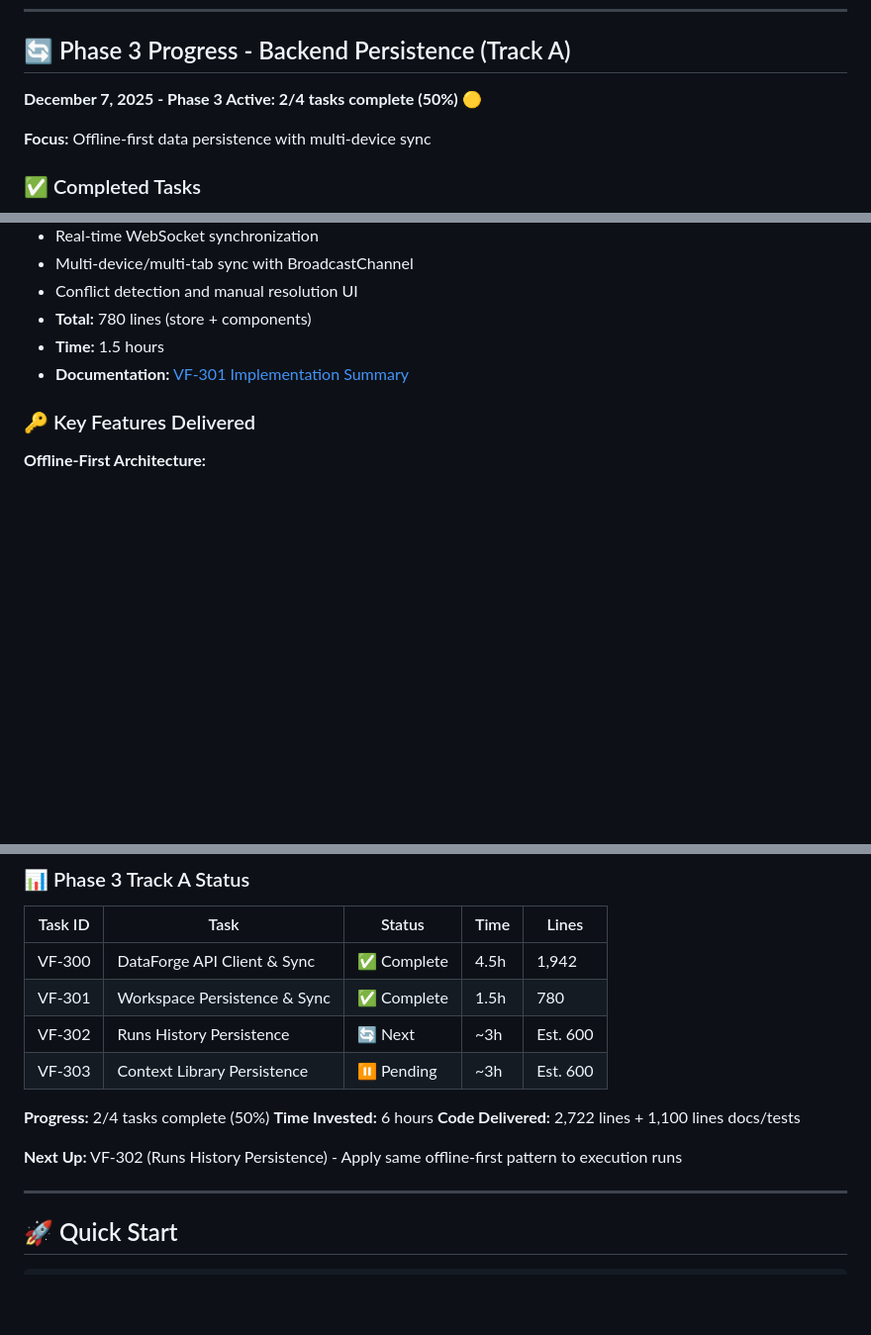
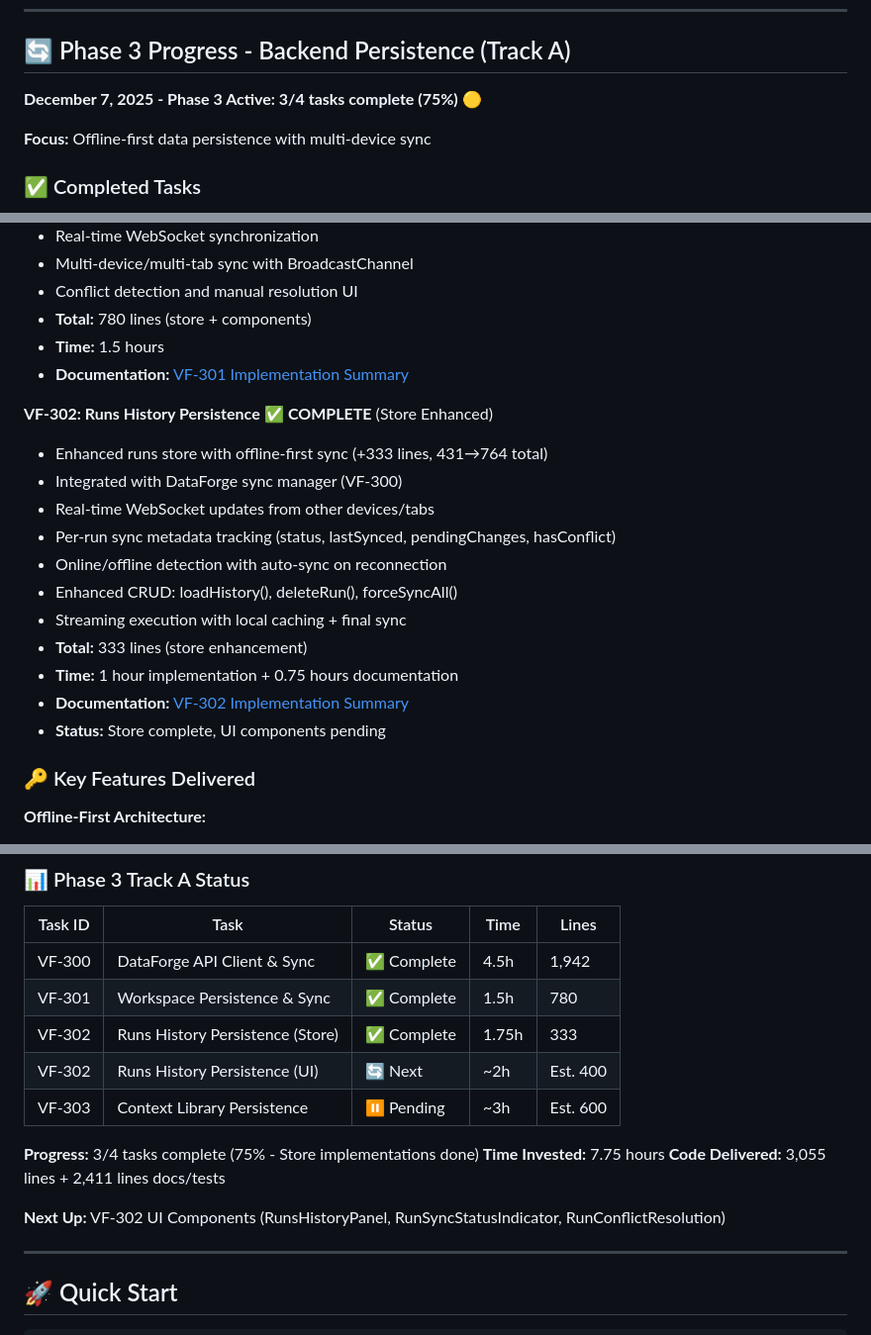
Before and after one commit to Boswecw/VibeForge_svelte, a Markdown page: README.md, 3 parts joined by grey strips. Shown at 99% size. Rendered like a GitHub page; blank space fills up the shorter version.

Commit message:
docs: Update README with VF-302 completion
Updated Phase 3 progress section to reflect VF-302 store implementation completion.

**Changes:**
- Phase 3 progress: 2/4 → 3/4 tasks complete (50% → 75%)
- Added VF-302 to completed tasks section
- Updated status table with VF-302 store completion (1.75h, 333 lines)
- Split VF-302 into Store (complete) and UI (next) phases
- Updated metrics: 7.75 hours invested, 3,055 lines code + 2,411 lines docs/tests
- Added VF-302 summary link to Phase Reports table

**VF-302 Highlights:**
✅ Enhanced runs store with offline-first sync (+333 lines)
✅ Per-run sync metadata tracking
✅ Real-time WebSocket updates
✅ Online/offline detection with auto-sync
✅ Complete documentation (520 lines)

**Next:** VF-302 UI Components (RunsHistoryPanel, RunSyncStatusIndicator, RunConflictResolution)

🤖 Generated with [Claude Code](https://claude.com/claude-code)

Co-Authored-By: Claude <noreply@anthropic.com>

```diff
--- a/README.md
+++ b/README.md
@@ -159,7 +159,7 @@ VibeForge is an intelligent project creation platform with AI-powered recommenda
 
 ## 🔄 Phase 3 Progress - Backend Persistence (Track A)
 
-**December 7, 2025 - Phase 3 Active: 2/4 tasks complete (50%)** 🟡
+**December 7, 2025 - Phase 3 Active: 3/4 tasks complete (75%)** 🟡
 
 **Focus:** Offline-first data persistence with multi-device sync
 
@@ -186,6 +186,19 @@ VibeForge is an intelligent project creation platform with AI-powered recommenda
 - **Time:** 1.5 hours
 - **Documentation:** [VF-301 Implementation Summary](docs/VF-301_IMPLEMENTATION_SUMMARY.md)
 
+**VF-302: Runs History Persistence** ✅ **COMPLETE** (Store Enhanced)
+- Enhanced runs store with offline-first sync (+333 lines, 431→764 total)
+- Integrated with DataForge sync manager (VF-300)
+- Real-time WebSocket updates from other devices/tabs
+- Per-run sync metadata tracking (status, lastSynced, pendingChanges, hasConflict)
+- Online/offline detection with auto-sync on reconnection
+- Enhanced CRUD: loadHistory(), deleteRun(), forceSyncAll()
+- Streaming execution with local caching + final sync
+- **Total:** 333 lines (store enhancement)
+- **Time:** 1 hour implementation + 0.75 hours documentation
+- **Documentation:** [VF-302 Implementation Summary](docs/VF-302_IMPLEMENTATION_SUMMARY.md)
+- **Status:** Store complete, UI components pending
+
 ### 🔑 Key Features Delivered
 
 **Offline-First Architecture:**
@@ -242,14 +255,15 @@ console.log(workspaceStore.hasPendingChanges); // true/false
 |---------|------|--------|------|-------|
 | VF-300 | DataForge API Client & Sync | ✅ Complete | 4.5h | 1,942 |
 | VF-301 | Workspace Persistence & Sync | ✅ Complete | 1.5h | 780 |
-| VF-302 | Runs History Persistence | 🔄 Next | ~3h | Est. 600 |
+| VF-302 | Runs History Persistence (Store) | ✅ Complete | 1.75h | 333 |
+| VF-302 | Runs History Persistence (UI) | 🔄 Next | ~2h | Est. 400 |
 | VF-303 | Context Library Persistence | ⏸️ Pending | ~3h | Est. 600 |
 
-**Progress:** 2/4 tasks complete (50%)
-**Time Invested:** 6 hours
-**Code Delivered:** 2,722 lines + 1,100 lines docs/tests
-
-**Next Up:** VF-302 (Runs History Persistence) - Apply same offline-first pattern to execution runs
+**Progress:** 3/4 tasks complete (75% - Store implementations done)
+**Time Invested:** 7.75 hours
+**Code Delivered:** 3,055 lines + 2,411 lines docs/tests
+
+**Next Up:** VF-302 UI Components (RunsHistoryPanel, RunSyncStatusIndicator, RunConflictResolution)
 
 ---
 
```
Also changed, not shown: other parts of README.md (+1 -0 lines).
